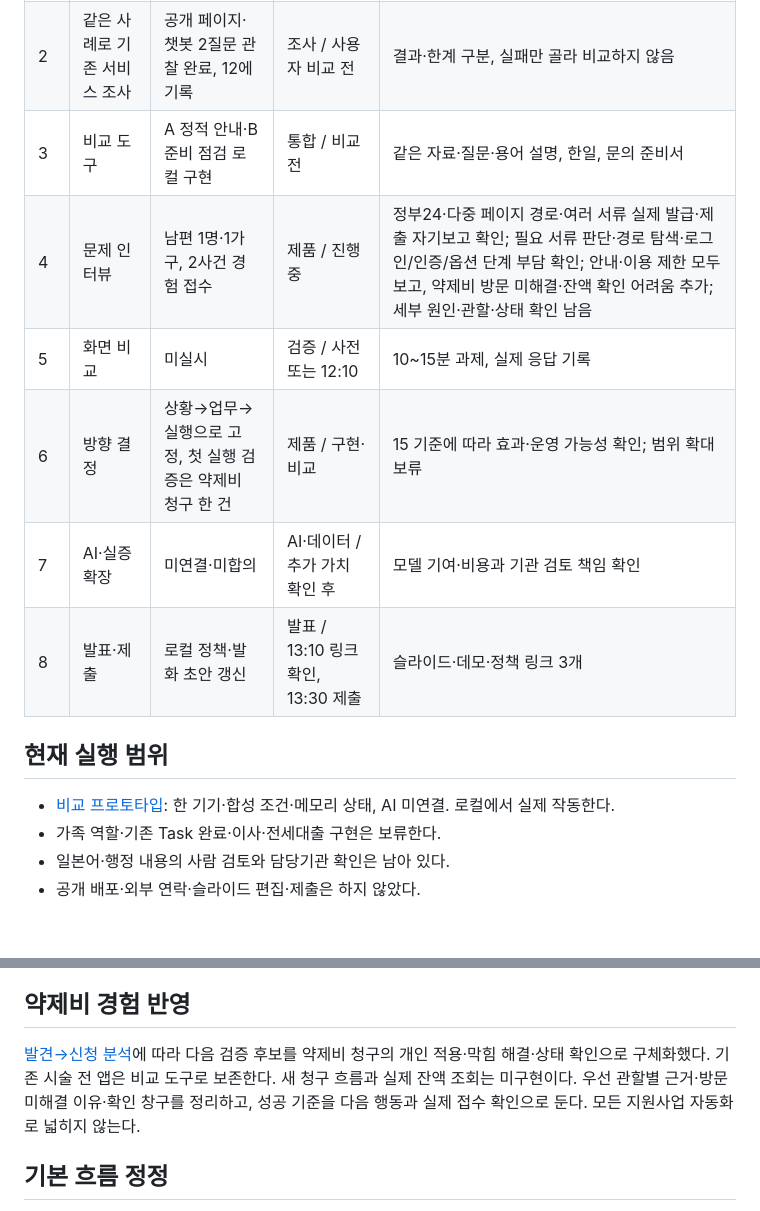
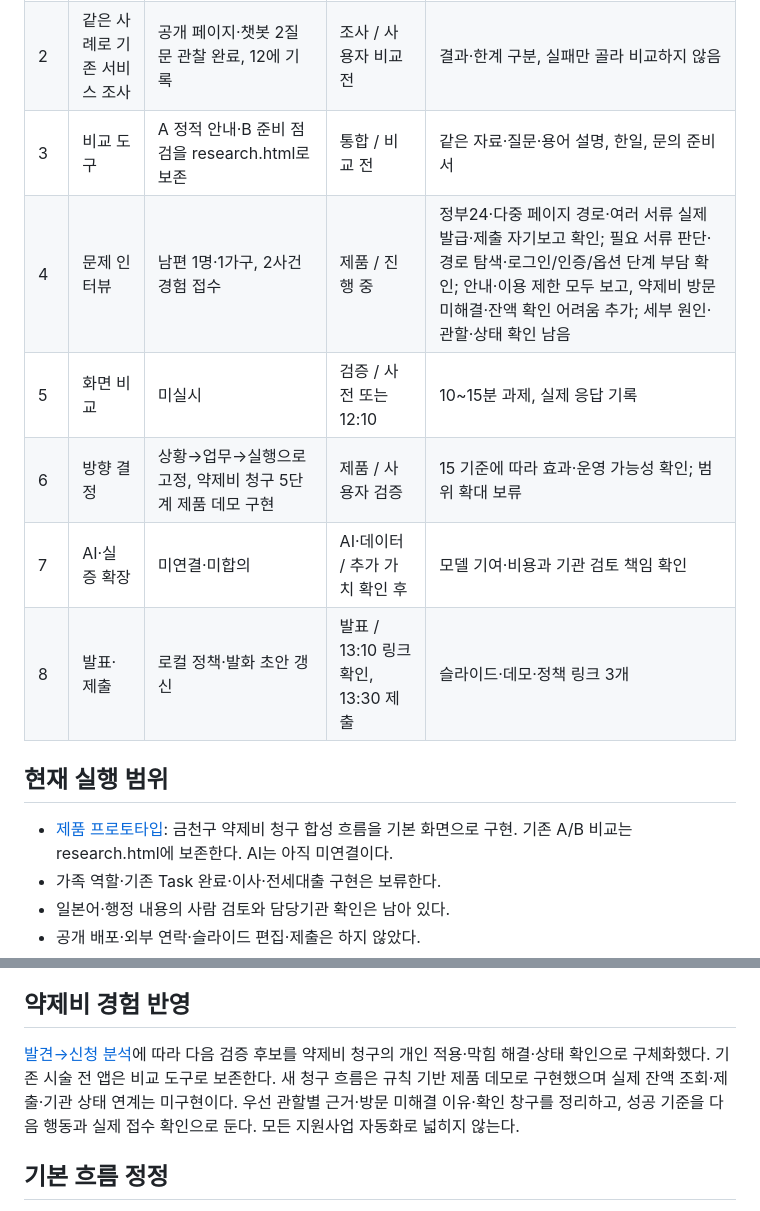
Before and after one commit to ChanuSong/ai-for-good-hackathon, a Markdown page: docs/09-execution-board.md, 2 parts joined by grey strips. Drawn GitHub-style; blank space fills up the shorter version.

Commit message:
Update execution board for product demo

```diff
--- a/docs/09-execution-board.md
+++ b/docs/09-execution-board.md
@@ -6,16 +6,16 @@
 | --- | --- | --- | --- | --- |
 | 1 | 가치·차별성 재정의 | 11 문서: 서류 제출·조회 구분·공식 준비 경로·문의 질문 | 제품 / 현재 | 기존 서비스의 존재와 정책 수요 근거를 함께 설명 |
 | 2 | 같은 사례로 기존 서비스 조사 | 공개 페이지·챗봇 2질문 관찰 완료, 12에 기록 | 조사 / 사용자 비교 전 | 결과·한계 구분, 실패만 골라 비교하지 않음 |
-| 3 | 비교 도구 | A 정적 안내·B 준비 점검 로컬 구현 | 통합 / 비교 전 | 같은 자료·질문·용어 설명, 한일, 문의 준비서 |
+| 3 | 비교 도구 | A 정적 안내·B 준비 점검을 research.html로 보존 | 통합 / 비교 전 | 같은 자료·질문·용어 설명, 한일, 문의 준비서 |
 | 4 | 문제 인터뷰 | 남편 1명·1가구, 2사건 경험 접수 | 제품 / 진행 중 | 정부24·다중 페이지 경로·여러 서류 실제 발급·제출 자기보고 확인; 필요 서류 판단·경로 탐색·로그인/인증/옵션 단계 부담 확인; 안내·이용 제한 모두 보고, 약제비 방문 미해결·잔액 확인 어려움 추가; 세부 원인·관할·상태 확인 남음 |
 | 5 | 화면 비교 | 미실시 | 검증 / 사전 또는 12:10 | 10~15분 과제, 실제 응답 기록 |
-| 6 | 방향 결정 | 상황→업무→실행으로 고정, 첫 실행 검증은 약제비 청구 한 건 | 제품 / 구현·비교 | 15 기준에 따라 효과·운영 가능성 확인; 범위 확대 보류 |
+| 6 | 방향 결정 | 상황→업무→실행으로 고정, 약제비 청구 5단계 제품 데모 구현 | 제품 / 사용자 검증 | 15 기준에 따라 효과·운영 가능성 확인; 범위 확대 보류 |
 | 7 | AI·실증 확장 | 미연결·미합의 | AI·데이터 / 추가 가치 확인 후 | 모델 기여·비용과 기관 검토 책임 확인 |
 | 8 | 발표·제출 | 로컬 정책·발화 초안 갱신 | 발표 / 13:10 링크 확인, 13:30 제출 | 슬라이드·데모·정책 링크 3개 |
 
 ## 현재 실행 범위
 
-- [비교 프로토타입](../prototype/README.md): 한 기기·합성 조건·메모리 상태, AI 미연결. 로컬에서 실제 작동한다.
+- [제품 프로토타입](../prototype/README.md): 금천구 약제비 청구 합성 흐름을 기본 화면으로 구현. 기존 A/B 비교는 research.html에 보존한다. AI는 아직 미연결이다.
 - 가족 역할·기존 Task 완료·이사·전세대출 구현은 보류한다.
 - 일본어·행정 내용의 사람 검토와 담당기관 확인은 남아 있다.
 - 공개 배포·외부 연락·슬라이드 편집·제출은 하지 않았다.
@@ -38,7 +38,7 @@ MY SEOUL+ 연계는 협력 제안이다. 사용자 모집·상담원 검토·포
 
 ## 약제비 경험 반영
 
-[발견→신청 분석](13-discovery-to-application.md)에 따라 다음 검증 후보를 약제비 청구의 개인 적용·막힘 해결·상태 확인으로 구체화했다. 기존 시술 전 앱은 비교 도구로 보존한다. 새 청구 흐름과 실제 잔액 조회는 미구현이다. 우선 관할별 근거·방문 미해결 이유·확인 창구를 정리하고, 성공 기준을 다음 행동과 실제 접수 확인으로 둔다. 모든 지원사업 자동화로 넓히지 않는다.
+[발견→신청 분석](13-discovery-to-application.md)에 따라 다음 검증 후보를 약제비 청구의 개인 적용·막힘 해결·상태 확인으로 구체화했다. 기존 시술 전 앱은 비교 도구로 보존한다. 새 청구 흐름은 규칙 기반 제품 데모로 구현했으며 실제 잔액 조회·제출·기관 상태 연계는 미구현이다. 우선 관할별 근거·방문 미해결 이유·확인 창구를 정리하고, 성공 기준을 다음 행동과 실제 접수 확인으로 둔다. 모든 지원사업 자동화로 넓히지 않는다.
 
 ## 기본 흐름 정정
 
```
Also changed, not shown: other parts of docs/09-execution-board.md (+1 -1 lines).
